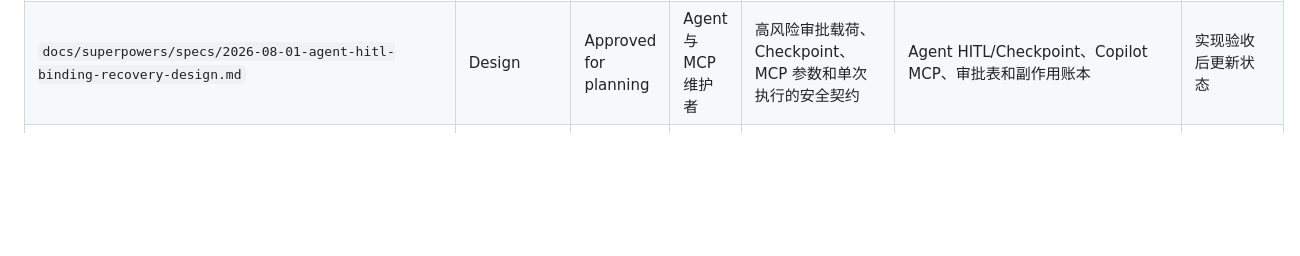
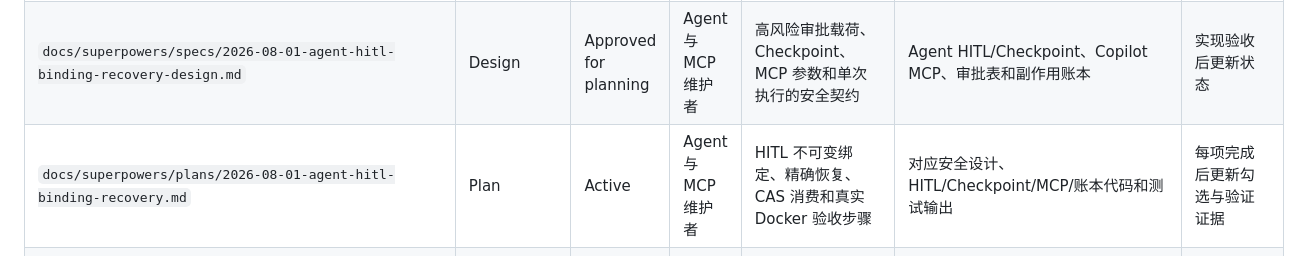
Before and after one commit to fengting124/local-life-engineering-lab, a Markdown page: docs/文档清单.md, the part around the change. Rendered like a GitHub page; blank space fills up the shorter version.

Commit message:
docs(plan): stage HITL security implementation
Goal:
- Translate the approved HITL security design into reviewable TDD tasks with explicit interfaces, commands, evidence, and commit boundaries.

Changes:
- Add eight implementation tasks covering the cross-language HMAC contract, V104 migration, checkpoint binding, exact resume validation, Java MCP CAS consumption, replay/recovery, Docker Lite smoke, and final quality gates.
- Define exact files, red-green commands, failure matrices, and acceptance evidence for each layer.
- Require the signing value from ignored runtime configuration in every environment; no tracked default key is permitted.
- Register the plan in the documentation inventory and align the design secret policy.

Verification:
- python3 scripts/check_docs.py: 65 Markdown files passed.
- Placeholder scan: no TBD/TODO/FIXME or vague test placeholders.
- git diff --check: passed.

Risk:
- The plan intentionally spans Python and Java because enforcing only one side would leave an approval bypass; implementation remains split into independently testable commits.
- Docker timeout and restart scenarios require isolated test data and may expose pre-existing runtime issues that must not be hidden.

```diff
--- a/docs/文档清单.md
+++ b/docs/文档清单.md
@@ -50,6 +50,7 @@
 | `docs/superpowers/plans/2026-07-31-copilot-coupon-schema-drift.md` | Plan | Active | MCP 维护者 | 优惠券字段契约修复的 TDD、真实 MySQL、MCP 和 Docker 验证步骤 | 对应设计、Mapper、迁移、测试输出 | 每项实施后勾选并记录证据 |
 | `docs/superpowers/specs/2026-07-31-copilot-coupon-schema-drift-design.md` | Design | Approved | MCP 维护者 | `remain_stock` 到 MCP `remaining_stock` 的跨层契约和修复边界 | 迁移、Server 实体、Copilot Mapper/DTO/Tool、Case 32/37 | 实现验收后更新状态 |
 | `docs/superpowers/specs/2026-08-01-agent-hitl-binding-recovery-design.md` | Design | Approved for planning | Agent 与 MCP 维护者 | 高风险审批载荷、Checkpoint、MCP 参数和单次执行的安全契约 | Agent HITL/Checkpoint、Copilot MCP、审批表和副作用账本 | 实现验收后更新状态 |
+| `docs/superpowers/plans/2026-08-01-agent-hitl-binding-recovery.md` | Plan | Active | Agent 与 MCP 维护者 | HITL 不可变绑定、精确恢复、CAS 消费和真实 Docker 验收步骤 | 对应安全设计、HITL/Checkpoint/MCP/账本代码和测试输出 | 每项完成后更新勾选与验证证据 |
 | `docs/release/v0.1.0-rc验收报告.md` | Reference | Active | 维护者和面试演示者 | RC 验收命令、覆盖范围和证据入口 | `scripts/demo-smoke.sh`、CI、Docker 栈 | 随 release smoke 和验收口径更新 |
 | `docs/05-interview/00-learning-plan.md` | Interview | Active | 求职准备者 | 面试学习计划 | 项目文档 | 从旧面试目录迁入 |
 | `docs/05-interview/01-project-map.md` | Interview | Active | 求职准备者 | 项目表达地图 | 项目文档 | 从旧面试目录迁入 |
```
Also changed, not shown: 2 other files.
